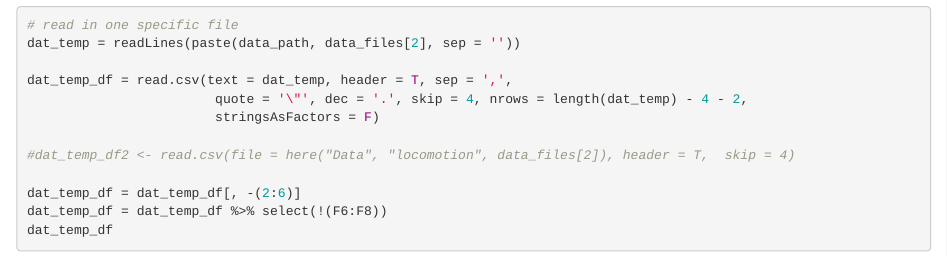
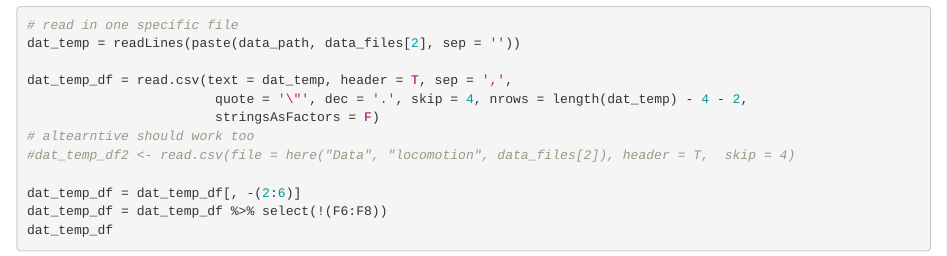
Before and after one commit to elmacartney/Dmel_methods, an R Markdown document (R/zantiks_droso2.Rmd): the page in a window 1100 px wide, from 630 px down. Rendered offline with R 4.5, knitr and Pandoc, with nearby package versions; drawn as R Markdown's standard HTML page in place of the format the file asks for; some code elsewhere in the file could not run offline.

Commit message:
some minor changes

```diff
--- a/R/zantiks_droso2.Rmd
+++ b/R/zantiks_droso2.Rmd
@@ -37,7 +37,7 @@ dat_temp = readLines(paste(data_path, data_files[2], sep = ''))
 dat_temp_df = read.csv(text = dat_temp, header = T, sep = ',',
                         quote = '\"', dec = '.', skip = 4, nrows = length(dat_temp) - 4 - 2,
                         stringsAsFactors = F)
-
+# altearntive should work too
 #dat_temp_df2 <- read.csv(file = here("Data", "locomotion", data_files[2]), header = T,  skip = 4)
 
 dat_temp_df = dat_temp_df[, -(2:6)]
```
